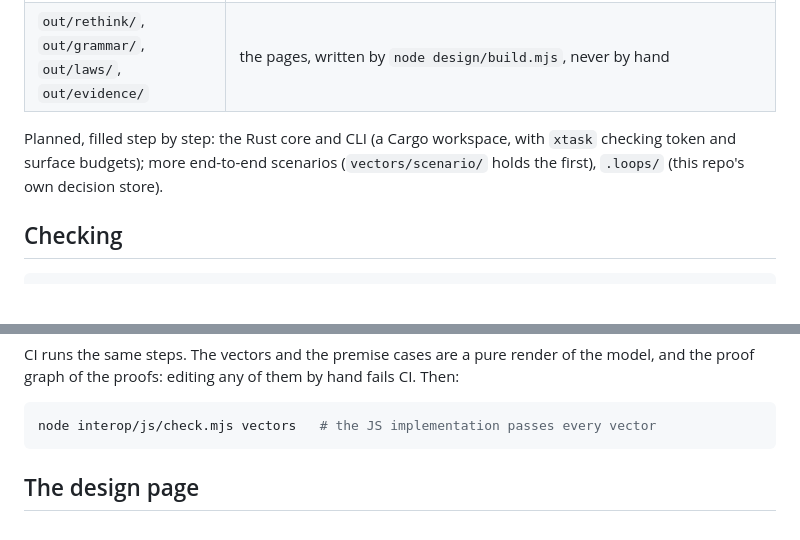
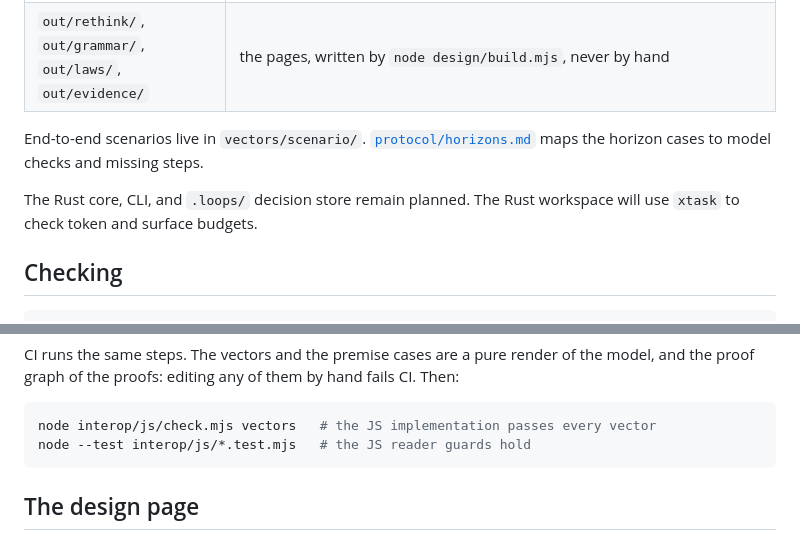
Before and after one commit to kgruel/strange-loops-next, a Markdown page: README.md, 2 parts joined by grey strips. Drawn GitHub-style; blank space fills up the shorter version.

Commit message:
Document checked horizons and remaining steps

````diff
--- a/README.md
+++ b/README.md
@@ -19,9 +19,11 @@ prose and checked against every vector.
 | `design/` | the design pages' source: `rethink/` holds its sections, styles, script and the decision ledger (`ledger.json`); `grammar/` the grammar page's words and walk; `laws/` the laws page's sentences, questions and the proof graph; `evidence/` the evidence page; `build.mjs` renders all four |
 | `out/rethink/`, `out/grammar/`, `out/laws/`, `out/evidence/` | the pages, written by `node design/build.mjs`, never by hand |
 
-Planned, filled step by step: the Rust core and CLI (a Cargo workspace, with
-`xtask` checking token and surface budgets); more end-to-end scenarios (`vectors/scenario/` holds the first),
-`.loops/` (this repo's own decision store).
+End-to-end scenarios live in `vectors/scenario/`.
+[`protocol/horizons.md`](protocol/horizons.md) maps the horizon cases to model checks and missing steps.
+
+The Rust core, CLI, and `.loops/` decision store remain planned.
+The Rust workspace will use `xtask` to check token and surface budgets.
 
 ## Checking
 
@@ -44,6 +46,7 @@ fails CI. Then:
 
 ```sh
 node interop/js/check.mjs vectors   # the JS implementation passes every vector
+node --test interop/js/*.test.mjs   # the JS reader guards hold
 ```
 
 ## The design page
````
Also changed, not shown: protocol/horizons.md (+12 -12 lines).
